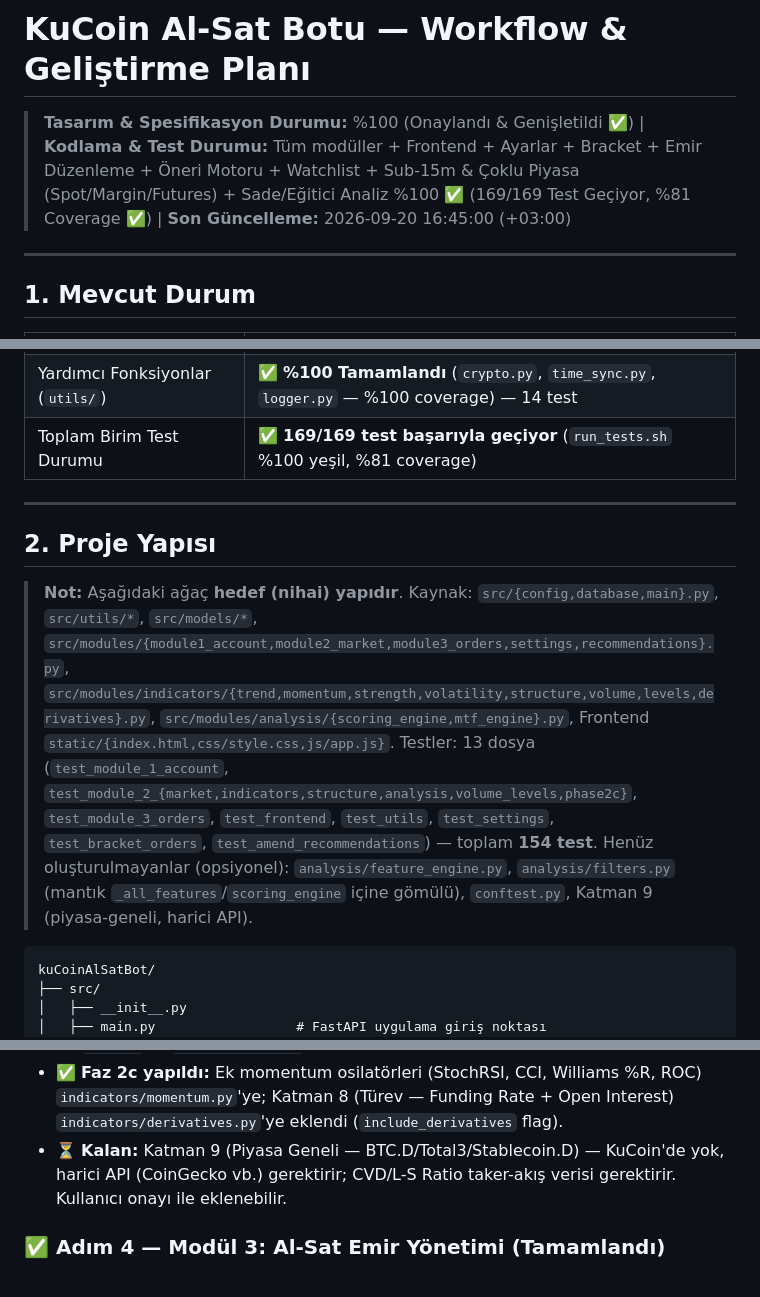
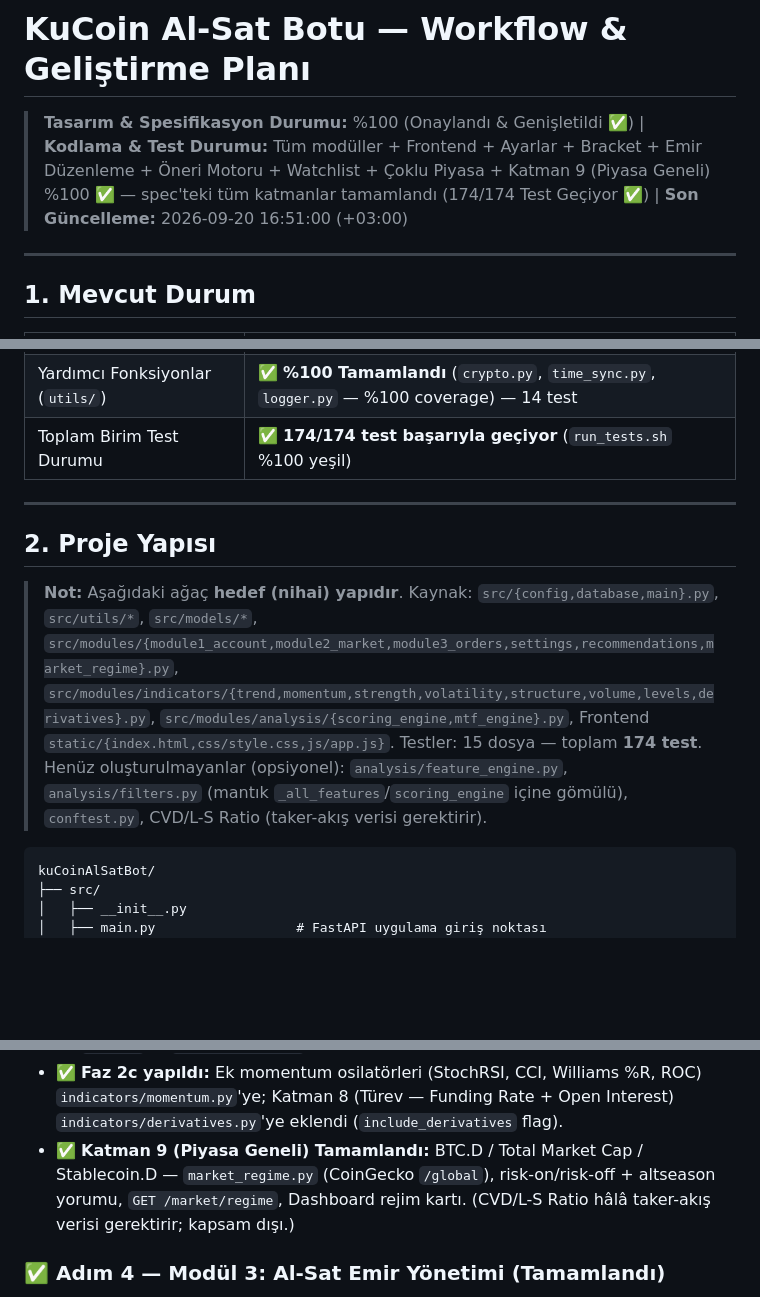
Before and after one commit to engintalay/kuCoinAlSatBot, a Markdown page: docs/workflow.md, 3 parts joined by grey strips. GitHub-like rendering; blank space fills up the shorter version.

Commit message:
docs: mark layer 9 (market regime) done, all analysis layers complete (174/174 tests)

````diff
--- a/docs/workflow.md
+++ b/docs/workflow.md
@@ -1,6 +1,6 @@
 # KuCoin Al-Sat Botu — Workflow & Geliştirme Planı
 
-> **Tasarım & Spesifikasyon Durumu:** %100 (Onaylandı & Genişletildi ✅) | **Kodlama & Test Durumu:** Tüm modüller + Frontend + Ayarlar + Bracket + Emir Düzenleme + Öneri Motoru + Watchlist + Sub-15m & Çoklu Piyasa (Spot/Margin/Futures) + Sade/Eğitici Analiz %100 ✅ (169/169 Test Geçiyor, %81 Coverage ✅) | **Son Güncelleme:** 2026-09-20 16:45:00 (+03:00)
+> **Tasarım & Spesifikasyon Durumu:** %100 (Onaylandı & Genişletildi ✅) | **Kodlama & Test Durumu:** Tüm modüller + Frontend + Ayarlar + Bracket + Emir Düzenleme + Öneri Motoru + Watchlist + Çoklu Piyasa + Katman 9 (Piyasa Geneli) %100 ✅ — spec'teki tüm katmanlar tamamlandı (174/174 Test Geçiyor ✅) | **Son Güncelleme:** 2026-09-20 16:51:00 (+03:00)
 
 ---
 
@@ -24,7 +24,7 @@
 | Ayarlar & Çoklu Coin Modülü (`settings.py`) | ✅ **%100 Tamamlandı** (Watchlist yönetimi, mod/sembol ayarları, SQLite kalıcılık, sembol arama; 5 REST endpoint'i) — 6 test |
 | Frontend Dashboard (Adım 5) | ✅ **%100 Tamamlandı** (Dark glassmorphism SPA: header/sidebar/footer + Panic Stop, 6 görünüm, SVG mum grafiği, WebSocket canlı akış, Kılavuz, 7 Info butonu, Ayarlar paneli, Seviyeli mum grafiği, Sade özet kartı & 4-boyutlu eğitici gerekçe gridleri; `static/` mount) — 11 servis testi |
 | Yardımcı Fonksiyonlar (`utils/`) | ✅ **%100 Tamamlandı** (`crypto.py`, `time_sync.py`, `logger.py` — %100 coverage) — 14 test |
-| Toplam Birim Test Durumu | ✅ **169/169 test başarıyla geçiyor** (`run_tests.sh` %100 yeşil, %81 coverage) |
+| Toplam Birim Test Durumu | ✅ **174/174 test başarıyla geçiyor** (`run_tests.sh` %100 yeşil) |
 
 
 
@@ -32,7 +32,7 @@
 
 ## 2. Proje Yapısı
 
-> **Not:** Aşağıdaki ağaç **hedef (nihai) yapıdır**. Kaynak: `src/{config,database,main}.py`, `src/utils/*`, `src/models/*`, `src/modules/{module1_account,module2_market,module3_orders,settings,recommendations}.py`, `src/modules/indicators/{trend,momentum,strength,volatility,structure,volume,levels,derivatives}.py`, `src/modules/analysis/{scoring_engine,mtf_engine}.py`, Frontend `static/{index.html,css/style.css,js/app.js}`. Testler: 13 dosya (`test_module_1_account`, `test_module_2_{market,indicators,structure,analysis,volume_levels,phase2c}`, `test_module_3_orders`, `test_frontend`, `test_utils`, `test_settings`, `test_bracket_orders`, `test_amend_recommendations`) — toplam **154 test**. Henüz oluşturulmayanlar (opsiyonel): `analysis/feature_engine.py`, `analysis/filters.py` (mantık `_all_features`/`scoring_engine` içine gömülü), `conftest.py`, Katman 9 (piyasa-geneli, harici API).
+> **Not:** Aşağıdaki ağaç **hedef (nihai) yapıdır**. Kaynak: `src/{config,database,main}.py`, `src/utils/*`, `src/models/*`, `src/modules/{module1_account,module2_market,module3_orders,settings,recommendations,market_regime}.py`, `src/modules/indicators/{trend,momentum,strength,volatility,structure,volume,levels,derivatives}.py`, `src/modules/analysis/{scoring_engine,mtf_engine}.py`, Frontend `static/{index.html,css/style.css,js/app.js}`. Testler: 15 dosya — toplam **174 test**. Henüz oluşturulmayanlar (opsiyonel): `analysis/feature_engine.py`, `analysis/filters.py` (mantık `_all_features`/`scoring_engine` içine gömülü), `conftest.py`, CVD/L-S Ratio (taker-akış verisi gerektirir).
 
 ```
 kuCoinAlSatBot/
@@ -119,7 +119,7 @@ kuCoinAlSatBot/
   - ✅ `mtf_engine.py` (4H Rejim → 1H Setup → 15m Tetikleyici)
 - ✅ `main.py` — `/api/v1/market/*` endpoint'leri (8 adet: 4 veri + 4 analiz)
 - ✅ **Faz 2c yapıldı:** Ek momentum osilatörleri (StochRSI, CCI, Williams %R, ROC) `indicators/momentum.py`'ye; Katman 8 (Türev — Funding Rate + Open Interest) `indicators/derivatives.py`'ye eklendi (`include_derivatives` flag).
-- ⏳ **Kalan:** Katman 9 (Piyasa Geneli — BTC.D/Total3/Stablecoin.D) — KuCoin'de yok, harici API (CoinGecko vb.) gerektirir; CVD/L-S Ratio taker-akış verisi gerektirir. Kullanıcı onayı ile eklenebilir.
+- ✅ **Katman 9 (Piyasa Geneli) Tamamlandı:** BTC.D / Total Market Cap / Stablecoin.D — `market_regime.py` (CoinGecko `/global`), risk-on/risk-off + altseason yorumu, `GET /market/regime`, Dashboard rejim kartı. (CVD/L-S Ratio hâlâ taker-akış verisi gerektirir; kapsam dışı.)
 
 ### ✅ Adım 4 — Modül 3: Al-Sat Emir Yönetimi (Tamamlandı)
 - ✅ `models/orders.py` — Pydantic şemaları (`OrderCreateResponse`, `OpenOrdersResponse`, `OrderHistoryResponse`, `OrderCancelResponse`, `PanicStopResponse`, `SwitchModeResponse`)
````
Also changed, not shown: other parts of docs/workflow.md (+1 -0 lines).
